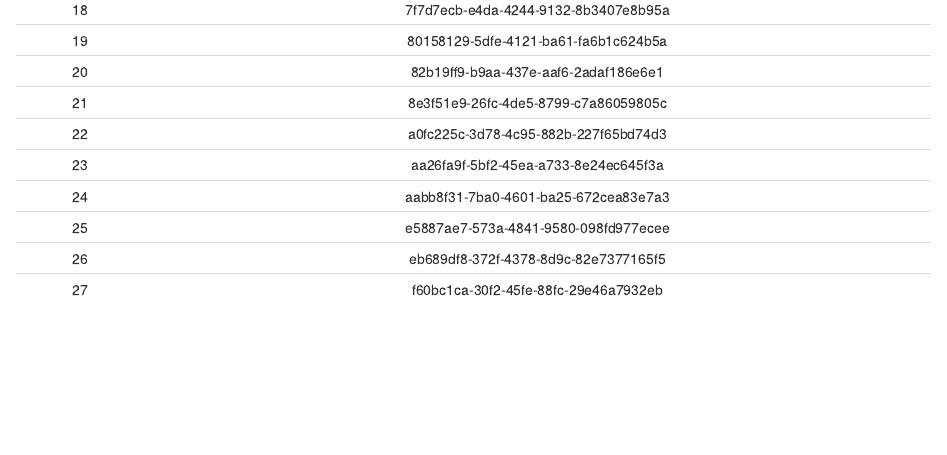
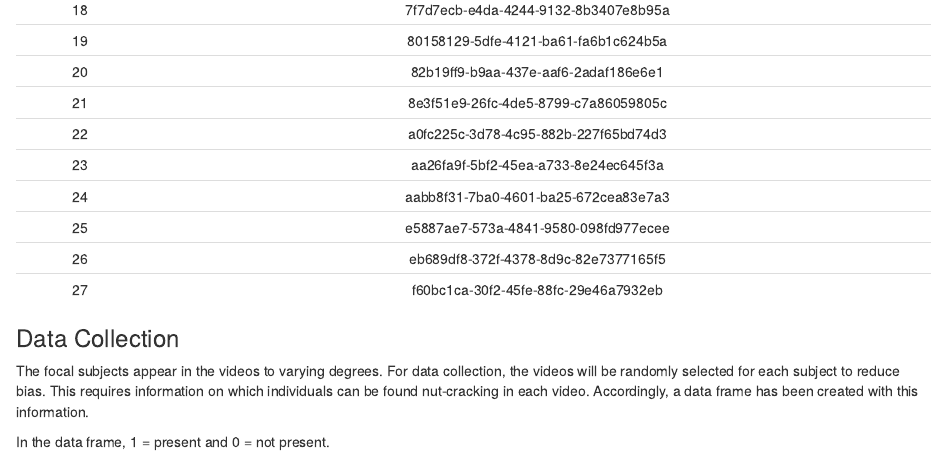
Before and after one commit to SophieBerdugo/Video-Selection, an R Markdown document (2008 Random Video Selection.Rmd): the page in a window 1100 px wide, from 1400 px down. Rendered offline with R 4.5, knitr and Pandoc, with nearby package versions.

Commit message:
Added in Data Collection information

```diff
--- a/2008 Random Video Selection.Rmd
+++ b/2008 Random Video Selection.Rmd
@@ -64,3 +64,8 @@ There are 27 videos in the Bossou Video Archive taken in 2008 which contain nut-
 |25    | e5887ae7-573a-4841-9580-098fd977ecee |
 |26    | eb689df8-372f-4378-8d9c-82e7377165f5 |
 |27    | f60bc1ca-30f2-45fe-88fc-29e46a7932eb |
+
+### Data Collection
+The focal subjects appear in the videos to varying degrees. For data collection, the videos will be randomly selected for each subject to reduce bias. This requires information on which individuals can be found nut-cracking in each video. Accordingly, a data frame has been created with this information.
+
+In the data frame, 1 = present and 0 = not present.
```
